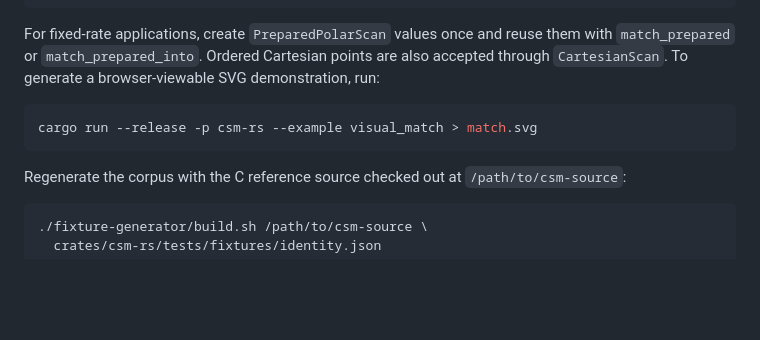
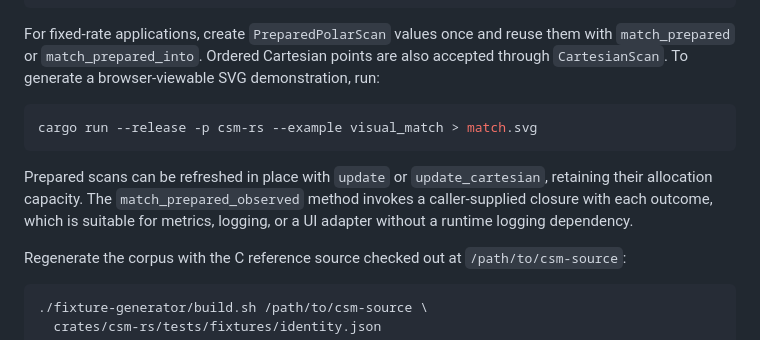
Before and after one commit to LotfiZ/csm-rs, a Markdown page: README.md, the part around the change. GitHub-like rendering; blank space fills up the shorter version.

Commit message:
Document prepared refresh and observer APIs

````diff
--- a/README.md
+++ b/README.md
@@ -106,6 +106,12 @@ demonstration, run:
 cargo run --release -p csm-rs --example visual_match > match.svg
 ```
 
+Prepared scans can be refreshed in place with `update` or
+`update_cartesian`, retaining their allocation capacity. The
+`match_prepared_observed` method invokes a caller-supplied closure with each
+outcome, which is suitable for metrics, logging, or a UI adapter without a
+runtime logging dependency.
+
 Regenerate the corpus with the C reference source checked out at
 `/path/to/csm-source`:
 
````
